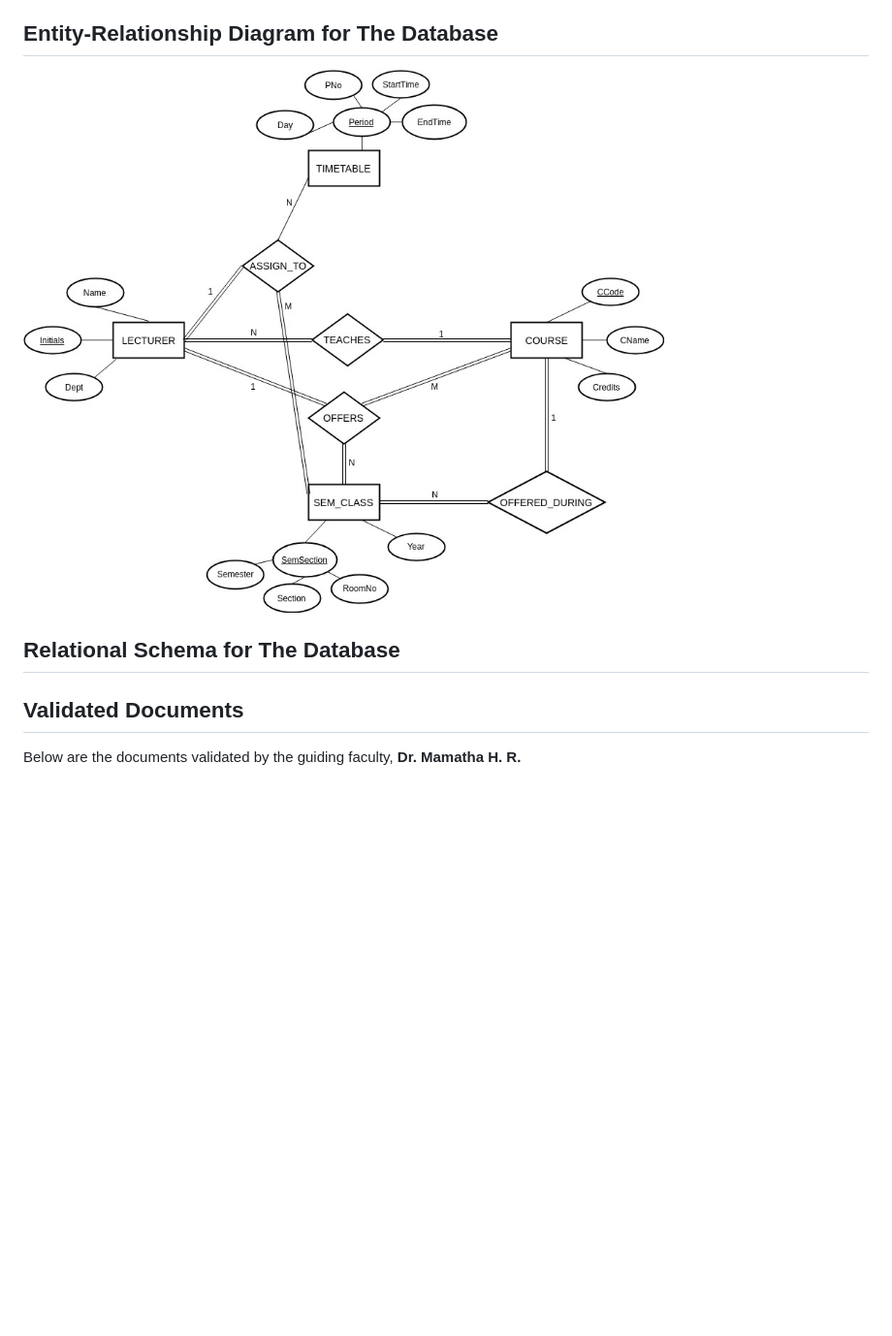
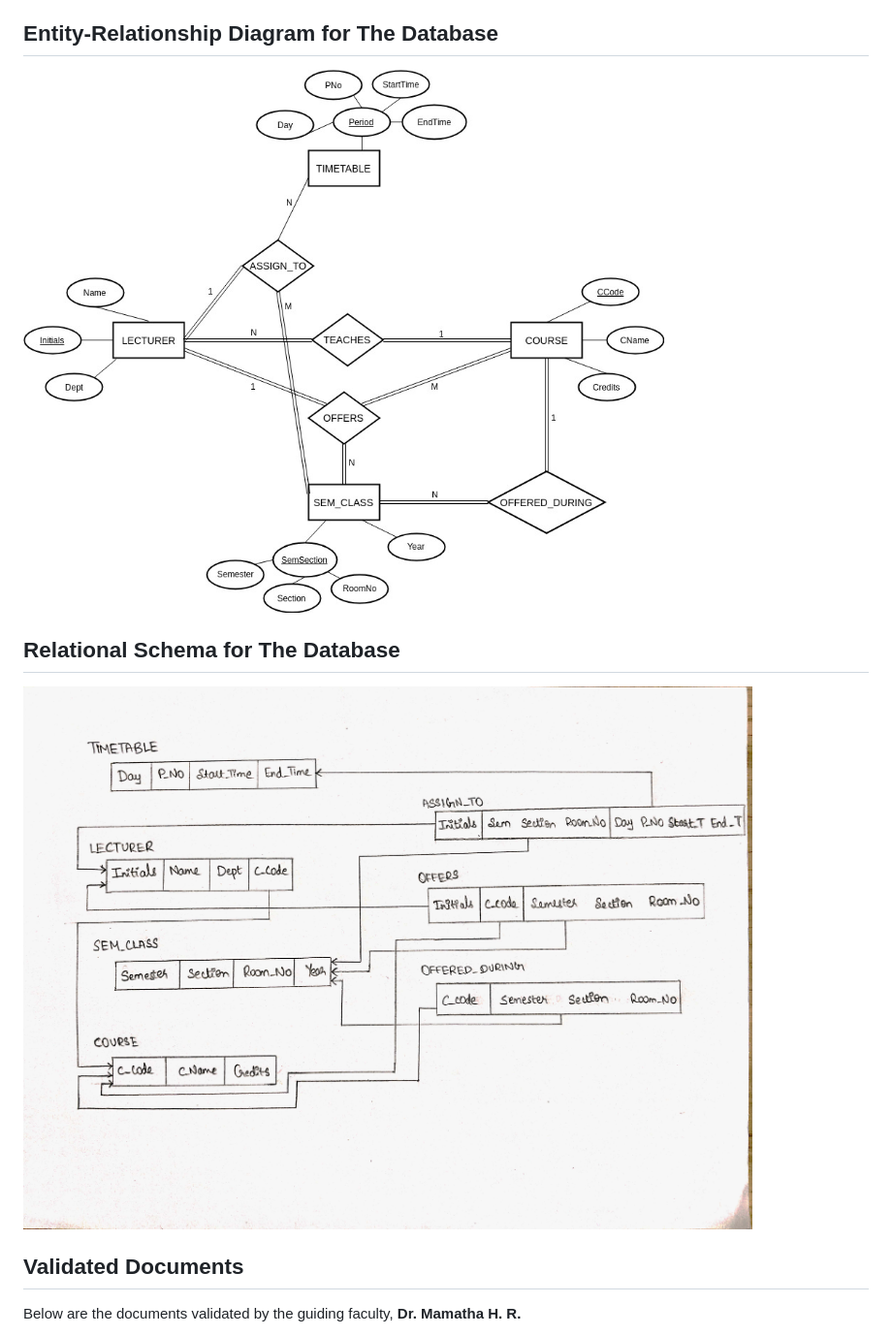
Before and after one commit to harikrishnanv1311/dbms-project, a Markdown page: README.md, the part around the change printed below. Shown: that part at 97% size. GitHub-like rendering; pictures changed too: images/ER_diagram.jpg (added), images/relational_schema.jpg (added); blank space fills up the shorter version.

```diff
--- a/README.md
+++ b/README.md
@@ -32,9 +32,11 @@ teacher if the need arises.
 
 ## Entity-Relationship Diagram for The Database
 
-![ER Diagram](/ER_diagram.jpg)
+![ER Diagram](images/ER_diagram.jpg)
 
 ## Relational Schema for The Database
+
+![Relational schema](/images/relational_schema.jpg)
 
 ## Validated Documents
 
```
Also changed, not shown: other parts of README.md (+4 -2 lines), images/val_er_diagram.jpg (added), images/val_relational_schema.jpg (added), images/val_user_requirements.jpg (added).
